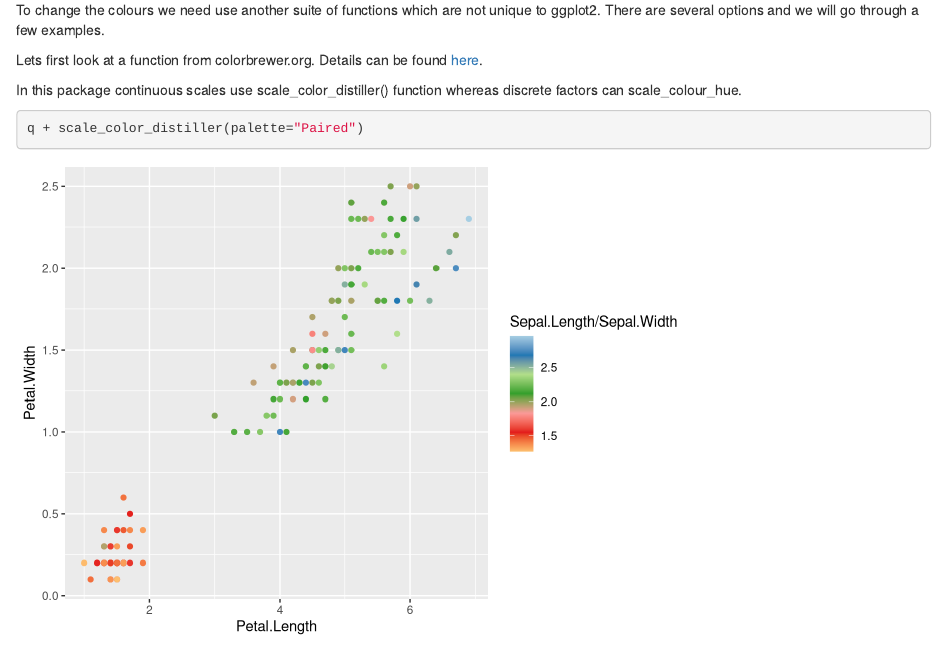
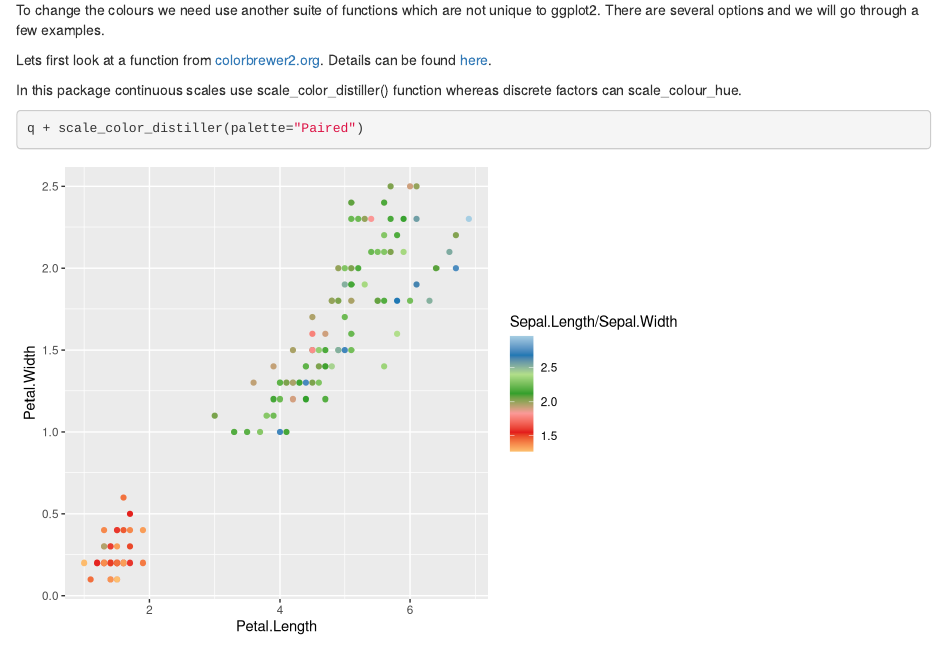
Before and after one commit to AlastairKerr/Tutorials, an R Markdown document (ggplot/ggplot.Rmd): the page in a window 1100 px wide, from 12700 px down. Rendered offline with R 4.5, knitr and Pandoc, with nearby package versions.

Commit message:
Colorbrewer text to link change + correct url

```diff
--- a/ggplot/ggplot.Rmd
+++ b/ggplot/ggplot.Rmd
@@ -305,7 +305,7 @@ q
 
 To change the colours we need use another suite of functions which are not unique to ggplot2. There are several options and we will go through a few examples.
 
-Lets first look at a function from  colorbrewer.org.  Details can be found [here](http://docs.ggplot2.org/dev/scale_brewer.html).
+Lets first look at a function from  [colorbrewer2.org](http://colorbrewer2.org/).  Details can be found [here](http://docs.ggplot2.org/dev/scale_brewer.html).
 
 In this package continuous scales use scale_color_distiller() function whereas discrete factors can scale_colour_hue.
 
```
